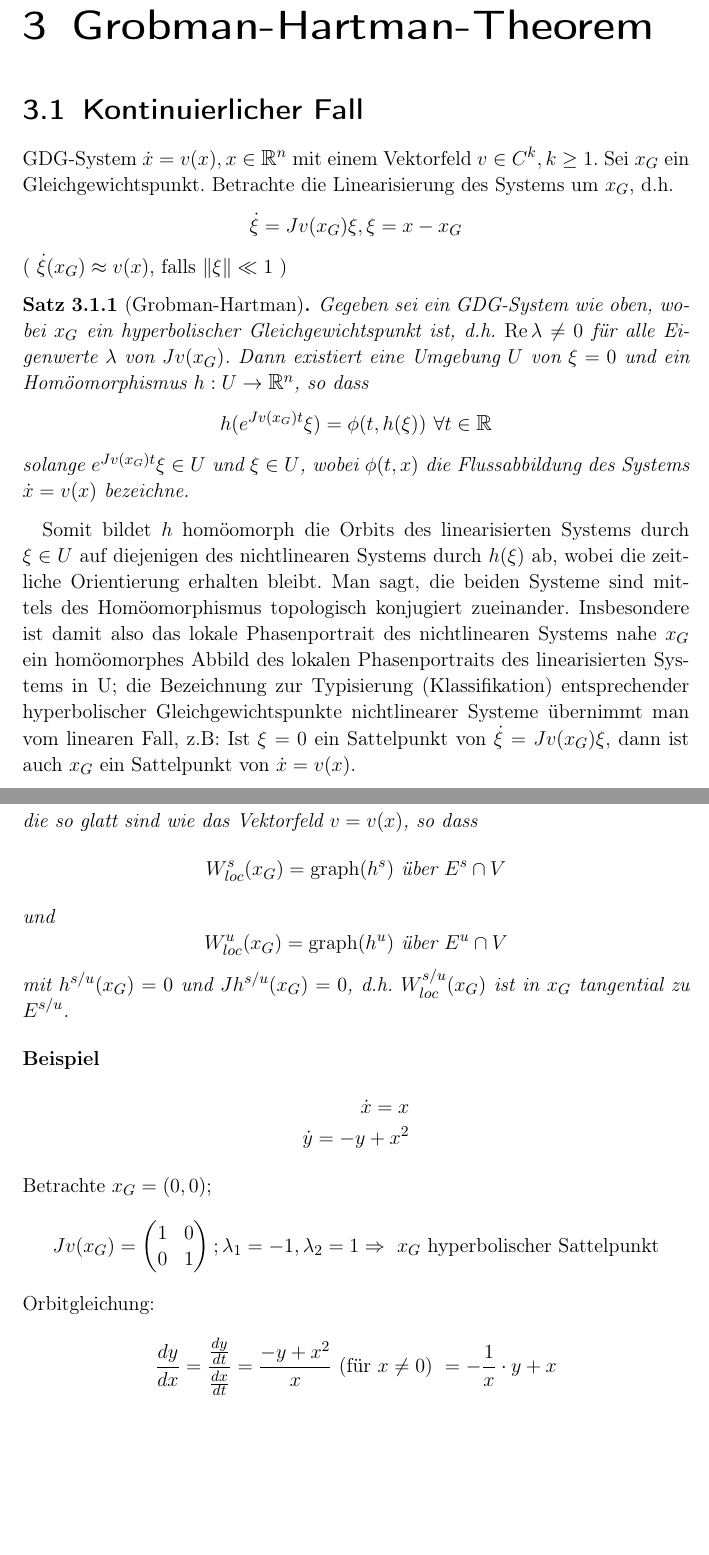
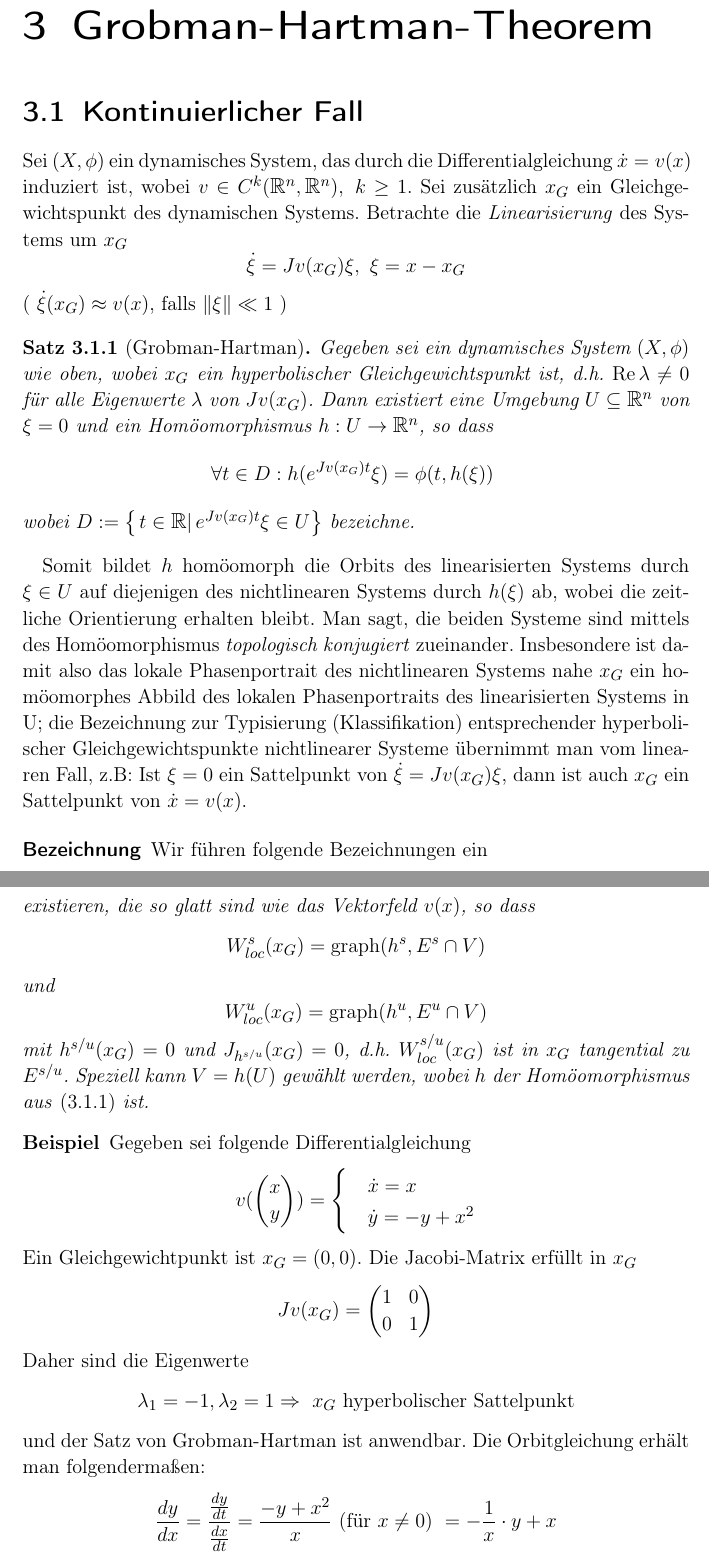
Before and after one commit to RedChrome/Nichtlineare-Dynamik-Skript, a LaTeX document (nichtlineare dynamic.tex): two parts of pages 25 and 27 of 27, joined at a grey line, cut so that both start at the same text, the shorter picture padded with empty space. Compiled offline with pdfLaTeX.

Commit message:
Bilder bearbeitet, Dokument wenig erweitert

```diff
--- a/nichtlineare dynamic.tex
+++ b/nichtlineare dynamic.tex
@@ -569,10 +569,12 @@ $x=0$ wird \emph{Zentrum} genannt. Ist $a = 1$, so ist jeder Punkt $x\in\RR$ ein
 \chapter{Grobman-Hartman-Theorem}
 
 \section{Kontinuierlicher Fall}
-GDG-System $\dot{x}=v(x), x\in\mathbb{R}^{n}$ mit einem Vektorfeld $v\in C^k , k\geq 1$. Sei $x_G$ ein Gleichgewichtspunkt. Betrachte die Linearisierung des Systems um $x_G$, d.h. \[\dot{\xi}=Jv(x_G)\xi, \xi =x-x_G\] ( $\dot{\xi}(x_G)\approx v(x)$, falls $\Vert\xi\Vert\ll 1$ )
+Sei $(X,\phi)$ ein dynamisches System, das durch die Differentialgleichung ${\dot x = v(x)}$ induziert ist, wobei $v \in C^k(\RR^n, \RR^n), \ k \geq 1$. Sei zus"atzlich  $x_G$ ein Gleichgewichtspunkt des dynamischen Systems. Betrachte die \emph{Linearisierung} des Systems um $x_G$
+\[\dot{\xi}=Jv(x_G)\xi, \ \xi =x-x_G\]
+( $\dot{\xi}(x_G)\approx v(x)$, falls $\Vert\xi\Vert\ll 1$ )
 
 \begin{satz}[Grobman-Hartman]\label{Grobman-Hartman}
-Gegeben sei ein GDG-System wie oben, wobei $x_G$ ein hyperbolischer Gleichgewichtspunkt ist, d.h. $\operatorname{Re}\lambda \neq 0$ für alle Eigenwerte $\lambda$ von $Jv(x_G)$. Dann existiert eine Umgebung $U$ von $\xi =0$ und ein Hom"oomorphismus $h:U\to\mathbb{R}^n$, so dass \[h(e^{Jv(x_G)t}\xi)=\phi(t,h(\xi))\ \forall t\in\mathbb{R}\] solange $e^{Jv(x_G)t}\xi \in U$ und $\xi\in U$, wobei $\phi(t,x)$ die Flussabbildung des Systems $\dot{x}=v(x)$ bezeichne.
+Gegeben sei ein dynamisches System $(X,\phi)$ wie oben, wobei $x_G$ ein hyperbolischer Gleichgewichtspunkt ist, d.h. $\operatorname{Re}\lambda \neq 0$ für alle Eigenwerte $\lambda$ von $Jv(x_G)$. Dann existiert eine Umgebung $U\subseteq \RR^n$ von $\xi =0$ und ein Hom"oomorphismus $h:U\to\mathbb{R}^n$, so dass \[ \forall t\in D: h(e^{Jv(x_G)t}\xi)=\phi(t,h(\xi))\ \] wobei $D := \left \{ \left . t \in \RR \right| e^{Jv(x_G)t}\xi \in U \right \}$ bezeichne.
 \end{satz}
 \begin{figure}[htpb]
 		\centering
@@ -580,10 +582,10 @@ Gegeben sei ein GDG-System wie oben, wobei $x_G$ ein hyperbolischer Gleichgewich
 		\caption{Illustration Grobman-Hartman-Theorem}
 \end{figure}
 
-Somit bildet $h$ hom"oomorph die Orbits des linearisierten Systems durch $\xi\in U$ auf diejenigen des nichtlinearen Systems durch $h(\xi)$ ab, wobei die zeitliche Orientierung erhalten bleibt. Man sagt, die beiden Systeme sind mittels des Hom"oomorphismus topologisch konjugiert zueinander. Insbesondere ist damit also das lokale Phasenportrait des nichtlinearen Systems nahe $x_G$ ein hom"oomorphes Abbild des lokalen Phasenportraits des linearisierten Systems in U; die Bezeichnung zur Typisierung (Klassifikation) entsprechender hyperbolischer Gleichgewichtspunkte nichtlinearer Systeme "ubernimmt man vom linearen Fall, z.B: Ist $\xi =0$ ein Sattelpunkt von $\dot{\xi}=Jv(x_G)\xi$, dann ist auch $x_G$ ein Sattelpunkt von $\dot{x}=v(x)$.
+Somit bildet $h$ hom"oomorph die Orbits des linearisierten Systems durch $\xi\in U$ auf diejenigen des nichtlinearen Systems durch $h(\xi)$ ab, wobei die zeitliche Orientierung erhalten bleibt. Man sagt, die beiden Systeme sind mittels des Hom"oomorphismus \emph{topologisch konjugiert} zueinander. Insbesondere ist damit also das lokale Phasenportrait des nichtlinearen Systems nahe $x_G$ ein hom"oomorphes Abbild des lokalen Phasenportraits des linearisierten Systems in U; die Bezeichnung zur Typisierung (Klassifikation) entsprechender hyperbolischer Gleichgewichtspunkte nichtlinearer Systeme "ubernimmt man vom linearen Fall, z.B: Ist $\xi =0$ ein Sattelpunkt von $\dot{\xi}=Jv(x_G)\xi$, dann ist auch $x_G$ ein Sattelpunkt von $\dot{x}=v(x)$.
 
 \begin{description}
-\item[Bezeichnung]
+\item[Bezeichnung]Wir f"uhren folgende Bezeichnungen ein
 \begin{itemize}
 \item $h(E^s\cap U)=: W_{loc}^s(x_G)$ lokale stabile Mannigfaltigkeit von $x_G$ (positiv invariant)\\
 \item $h(E^u\cap U)=: W_{loc}^u(x_G)$ lokale instabile Mannigfaltigkeit von $x_G$ (negativ invariant)\\
@@ -608,19 +610,24 @@ Sei $V:=h(U)$ eine Umgebung von $x_G$. Unter den Voraussetzungen von \eqref{Grob
 \[h^s:E^s\cap V\to E^u \text{ und } h^u:E^u\cap V\to E^s\]
-die so glatt sind wie das Vektorfeld $v=v(x)$, so dass
-\[W_{loc}^s(x_G)=\operatorname{graph}(h^s) \text{ "uber } E^s\cap V\]und
-\[W_{loc}^u(x_G)=\operatorname{graph}(h^u) \text{ "uber } E^u\cap V\]
-mit $h^{s/u}(x_G)=0$ und $Jh^{s/u}(x_G)=0$, d.h. $W_{loc}^{s/u}(x_G)$ ist in $x_G$ tangential zu $E^{s/u}$.
+existieren, die so glatt sind wie das Vektorfeld $v(x)$, so dass
+\[W_{loc}^s(x_G)=\operatorname{graph}(h^s, E^s\cap V) \]und
+\[W_{loc}^u(x_G)=\operatorname{graph}(h^u, E^u\cap V) \]
+mit $h^{s/u}(x_G)=0$ und $J_{h^{s/u}}(x_G)=0$, d.h. $W_{loc}^{s/u}(x_G)$ ist in $x_G$ tangential zu $E^{s/u}$. Speziell kann $V = h(U)$ gew"ahlt werden, wobei $h$ der Hom"oomorphismus aus \eqref{Grobman-Hartman} ist.
 \end{satz}
 
 \begin{beispiel}
+Gegeben sei folgende Differentialgleichung
 \begin{align*}
-\dot{x}=x\\
-\dot{y}=-y+x^2
+v( \begin{pmatrix} x \\ y\end{pmatrix} ) = \begin{cases}
+&\dot{x}=x\\
+&\dot{y}=-y+x^2
+\end{cases}
 \end{align*}
-Betrachte $x_G=(0,0)$;
-\[Jv(x_G)=\begin{pmatrix} 1&0\\ 0&1 \end{pmatrix}; \lambda_1=-1, \lambda_2=1\\
+Ein Gleichgewichtpunkt ist $x_G=(0,0)$. Die Jacobi-Matrix erf"ullt in $x_G$
+\[Jv(x_G)=\begin{pmatrix} 1&0\\ 0&1 \end{pmatrix}\]
+Daher sind die Eigenwerte
+\[ \lambda_1=-1, \lambda_2=1\\
 \Rightarrow\ x_G  \text{ hyperbolischer Sattelpunkt}\]
-Orbitgleichung:
+und der Satz von Grobman-Hartman ist anwendbar. Die Orbitgleichung erh"alt man folgenderma"sen:
 \begin{align*}
 \frac{dy}{dx}=\frac{\frac{dy}{dt}}{\frac{dx}{dt}}=\frac{-y+x^2}{x} \text{ (für $x\neq 0$) } =-\frac 1 x \cdot y+x\\
 \Rightarrow\ y(x)=\frac 1 3 x^2+\frac c x, c\in\mathbb{R} \text{ beliebig} \\
```
Also changed, not shown: img/eigenraeume.pdf, img/eigenraeume.svg, img/lin_sys/lin_sys_5.pdf, img/lin_sys/lin_sys_5.svg, nichtlineare dynamic.pdf, nichtlineare dynamic.tex (4 more changed lines).
